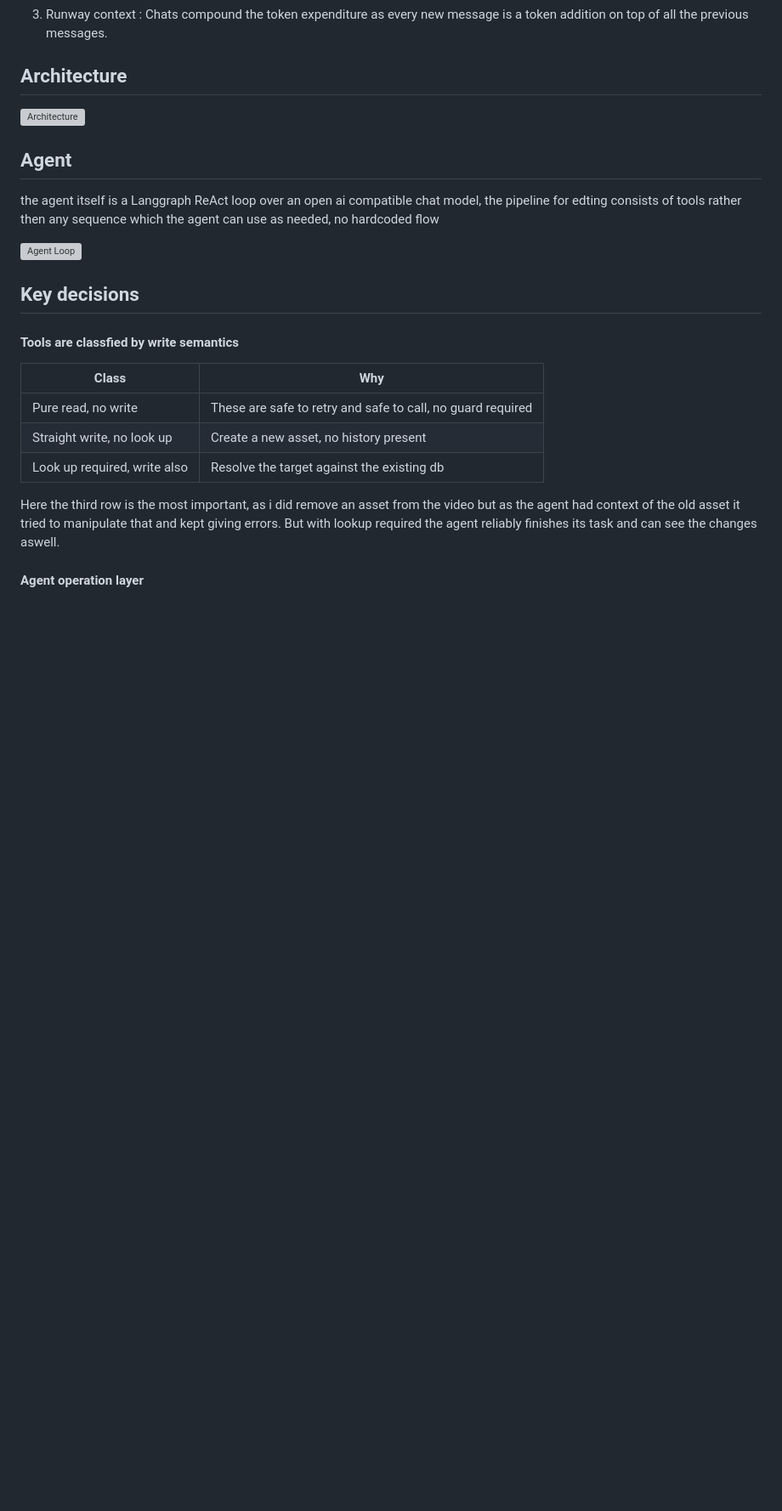
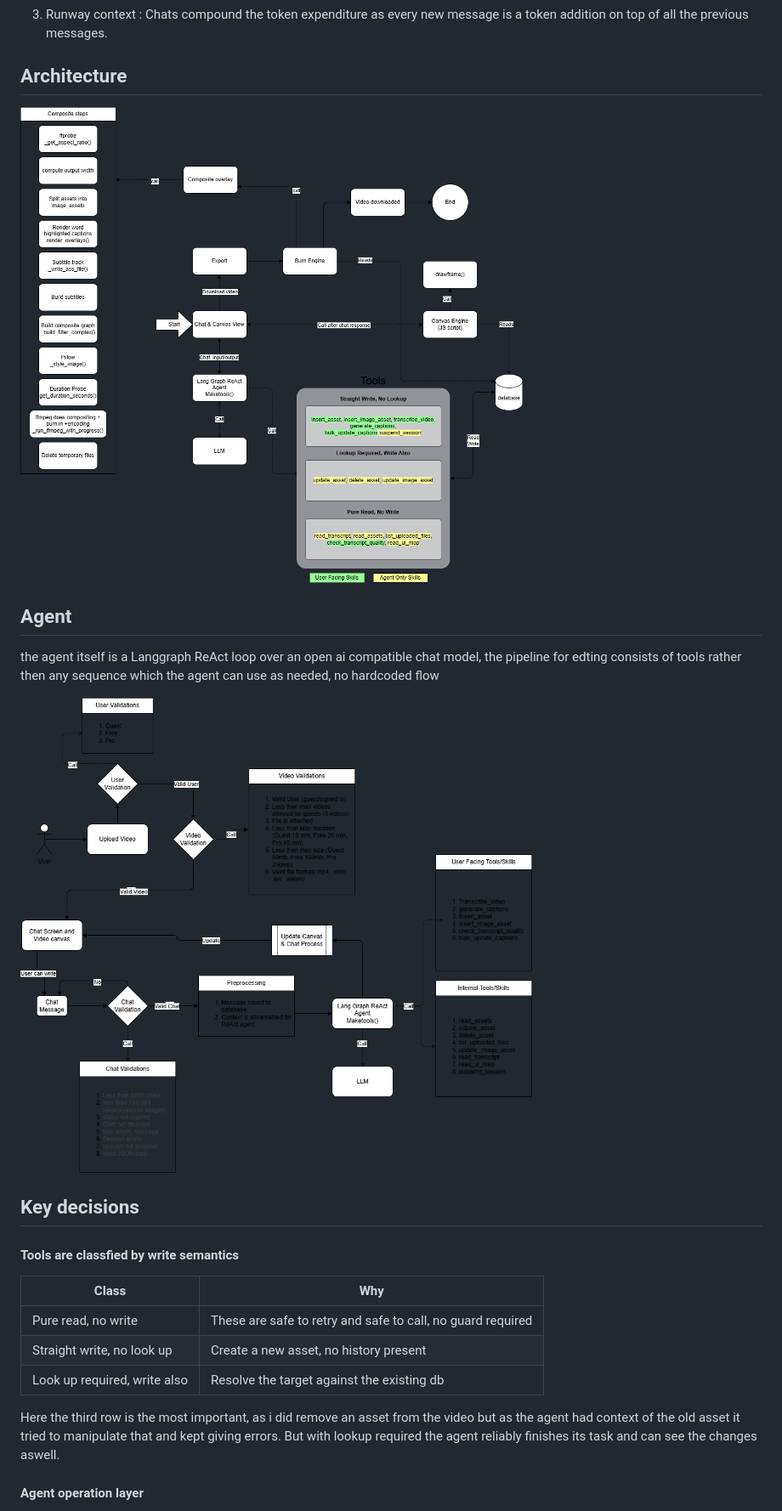
Before and after one commit to sherazacgb-sys/video_editing_agent, a Markdown page: README.md, the part around the change. Shown at 85% size. GitHub-like rendering; blank space fills up the shorter version; grey boxes are pictures that could not be loaded.

Commit message:
Fix image paths in README to use forward slashes

```diff
--- a/README.md
+++ b/README.md
@@ -13,13 +13,13 @@ An agent with video editing tools can cause three problems
 
 ## Architecture
 
-![Architecture](production_docs\preview\video_process.drawio.png)
+![Architecture](production_docs/preview/video_process.drawio.png)
 
 ## Agent
 
 the agent itself is a Langgraph ReAct loop over an open ai compatible chat model, the pipeline for edting consists of tools rather then any sequence which the agent can use as needed, no hardcoded flow
 
-![Agent Loop](production_docs\preview\AI_request_flow.drawio.png)
+![Agent Loop](production_docs/preview/AI_request_flow.drawio.png)
 
 ## Key decisions
 #### Tools are classfied by write semantics
```
